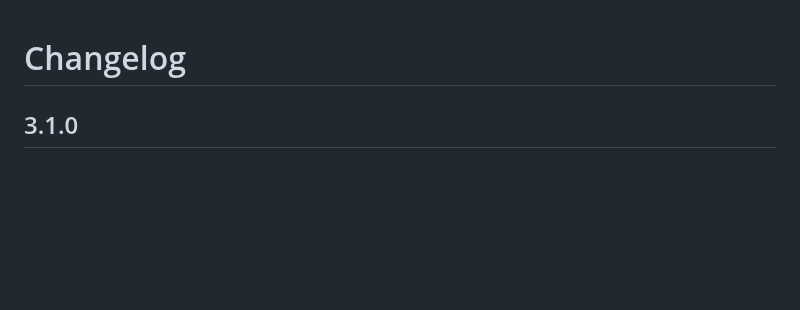
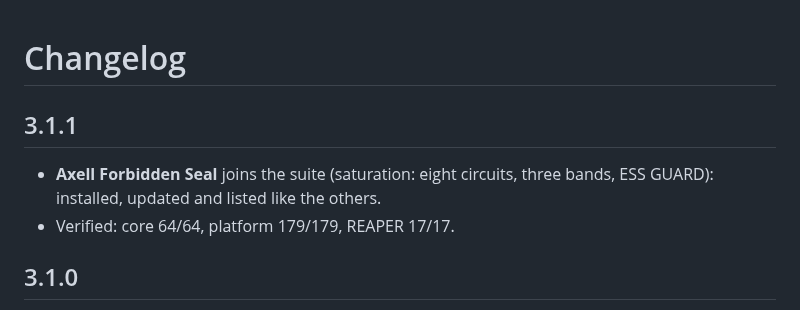
Before and after one commit to zmardanian/axell-signature-dojo, a Markdown page: CHANGELOG.md, the part around the change. Rendered like a GitHub page; blank space fills up the shorter version.

```diff
--- a/CHANGELOG.md
+++ b/CHANGELOG.md
@@ -1,4 +1,9 @@
 # Changelog
+
+## 3.1.1
+- **Axell Forbidden Seal** joins the suite (saturation: eight circuits, three bands, ESS GUARD): installed, updated and
+  listed like the others.
+- Verified: core 64/64, platform 179/179, REAPER 17/17.
 
 ## 3.1.0
 - **Signature sounds: your approved chains, one click from a take.** A vocal chain and a master chain you approved by
```
Also changed, not shown: README.md (+3 -2 lines), Resources/images/seal.png (added), docs/screenshots/chains.png, docs/screenshots/overview.png, docs/screenshots/plugins.png, docs/screenshots/tools.png, 12 other files.
